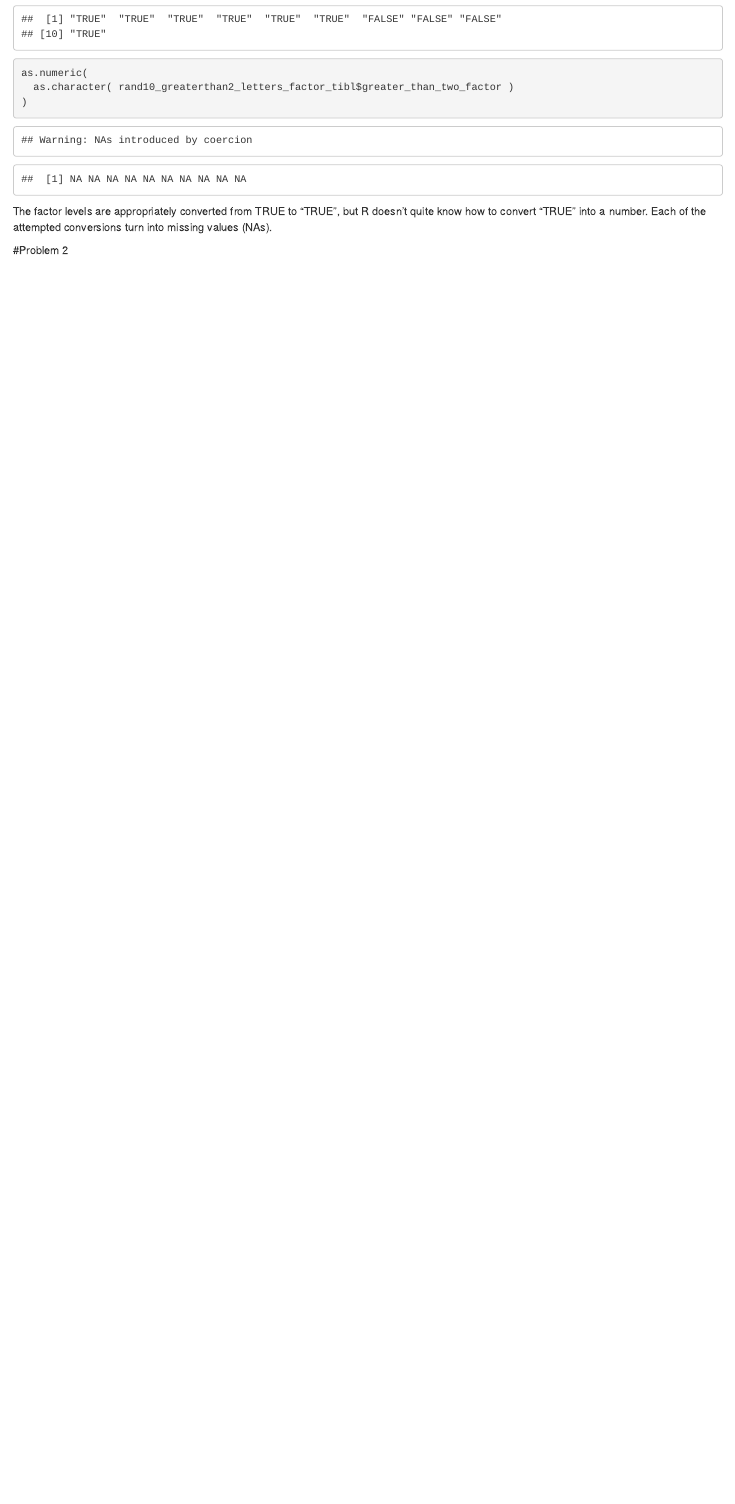
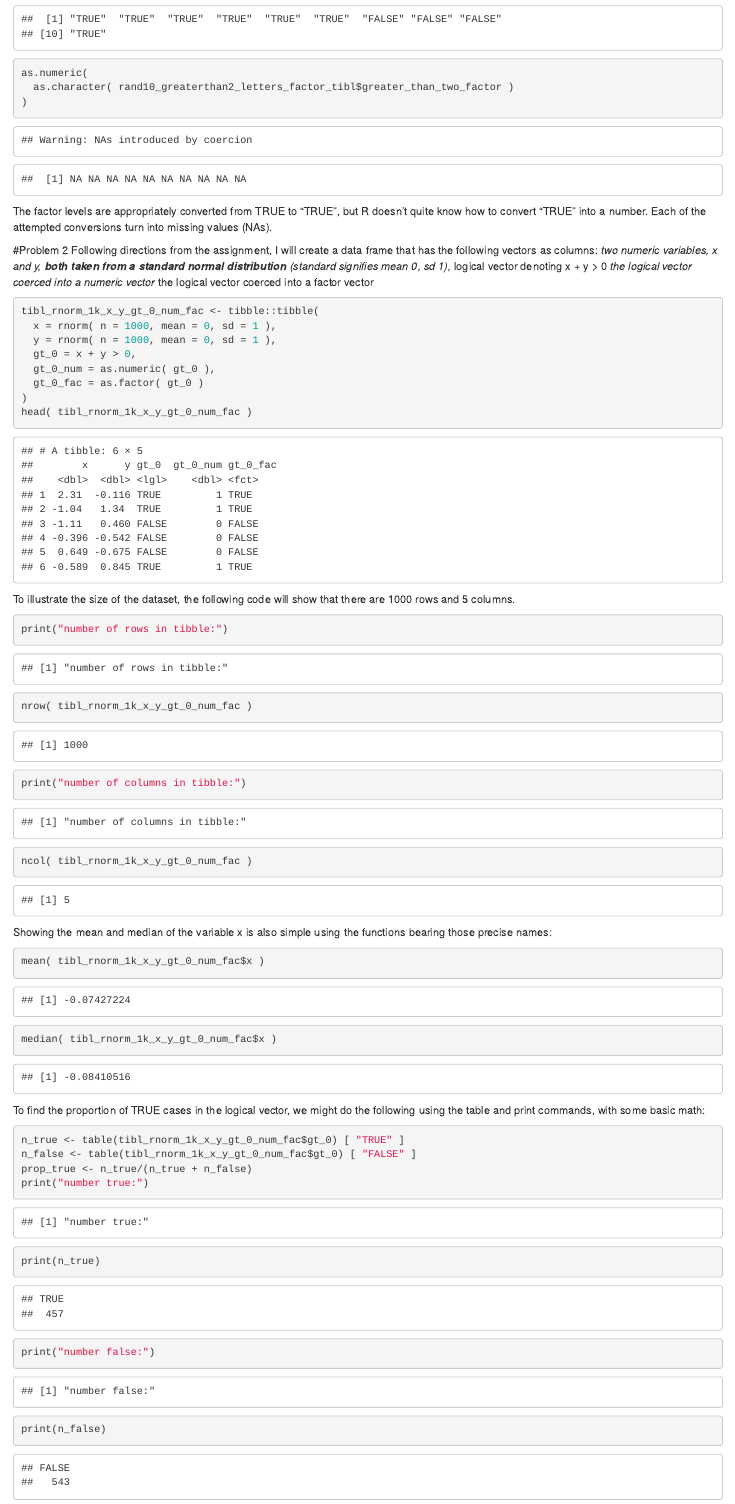
Before and after one commit to jamesdalg/p8105_hw1_jld2227, an R Markdown document (hw1.Rmd): the page in a window 1100 px wide, from 2940 px down. Rendered offline with R 4.5, knitr and Pandoc, with nearby package versions; code that draws random numbers runs with fixed seeds of ours.

Commit message:
added second tibble, size, mean, median, and proportion true.

````diff
--- a/hw1.Rmd
+++ b/hw1.Rmd
@@ -116,3 +116,54 @@ quite know how to convert "TRUE" into a number. Each of the attempted
 conversions turn into missing values (NAs).
 
 #Problem 2
+Following directions from the assignment, I will create a data frame that has
+the following vectors as columns:
+*two numeric variables, x and y,
+**both taken from a standard normal distribution
+**(standard signifies mean 0, sd 1),
+*logical vector denoting x + y > 0
+*the logical vector coerced into a numeric vector
+*the logical vector coerced into a factor vector
+
+
+```{r create_second_tibble}
+tibl_rnorm_1k_x_y_gt_0_num_fac <- tibble::tibble(
+  x = rnorm( n = 1000, mean = 0, sd = 1 ),
+  y = rnorm( n = 1000, mean = 0, sd = 1 ),
+  gt_0 = x + y > 0,
+  gt_0_num = as.numeric( gt_0 ),
+  gt_0_fac = as.factor( gt_0 )
+)
+head( tibl_rnorm_1k_x_y_gt_0_num_fac )
+```
+
+To illustrate the size of the dataset, the following code will show that there
+are `r nrow(tibl_rnorm_1k_x_y_gt_0_num_fac)` rows and
+`r ncol(tibl_rnorm_1k_x_y_gt_0_num_fac)` columns.
+```{r second_tibble_size}
+print("number of rows in tibble:")
+nrow( tibl_rnorm_1k_x_y_gt_0_num_fac )
+print("number of columns in tibble:")
+ncol( tibl_rnorm_1k_x_y_gt_0_num_fac )
+```
+Showing the mean and median of the variable x is also simple using the functions
+bearing those precise names:
+```{r x_mean}
+mean( tibl_rnorm_1k_x_y_gt_0_num_fac$x )
+```
+
+```{r x_median}
+median( tibl_rnorm_1k_x_y_gt_0_num_fac$x )
+
+```
+
+To find the proportion of TRUE cases in the logical vector, we might do the
+following using the table and print commands, with some basic math:
+```{r true_prop_cases_logical}
+n_true <- table(tibl_rnorm_1k_x_y_gt_0_num_fac$gt_0) [ "TRUE" ]
+n_false <- table(tibl_rnorm_1k_x_y_gt_0_num_fac$gt_0) [ "FALSE" ]
+prop_true <- n_true/(n_true + n_false)
+print("number true:")
+print(n_true)
+print("number false:")
+print(n_false)
````
Also changed, not shown: hw1.Rmd (3 more changed lines).
